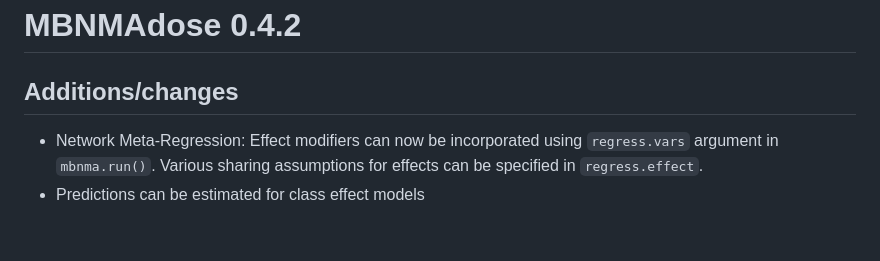
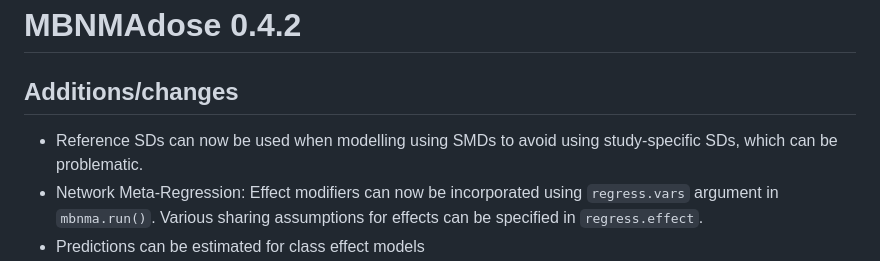
Before and after one commit to hugaped/MBNMAdose, a Markdown page: NEWS.md, the part around the change. Rendered like a GitHub page; blank space fills up the shorter version.

Commit message:
Added scalesd changes to news

```diff
--- a/NEWS.md
+++ b/NEWS.md
@@ -1,6 +1,7 @@
 # MBNMAdose 0.4.2
 
 ## Additions/changes
+- Reference SDs can now be used when modelling using SMDs to avoid using study-specific SDs, which can be problematic.
 - Network Meta-Regression: Effect modifiers can now be incorporated using `regress.vars` argument in `mbnma.run()`. Various sharing assumptions for effects can be specified in `regress.effect`.
 - Predictions can be estimated for class effect models
 - Fractional polynomial powers in `dfpoly()` can only take numeric values from set defined in Jansen 2015.
```
